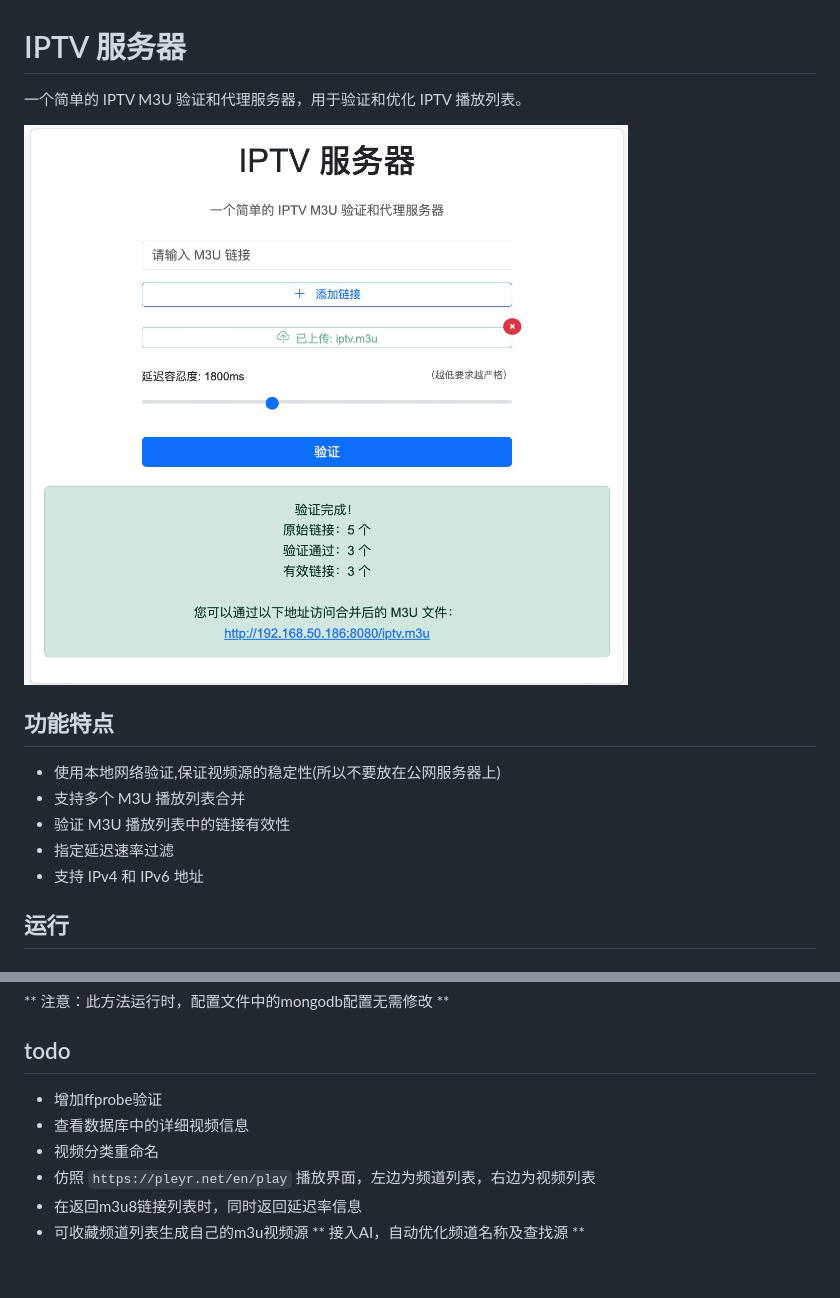
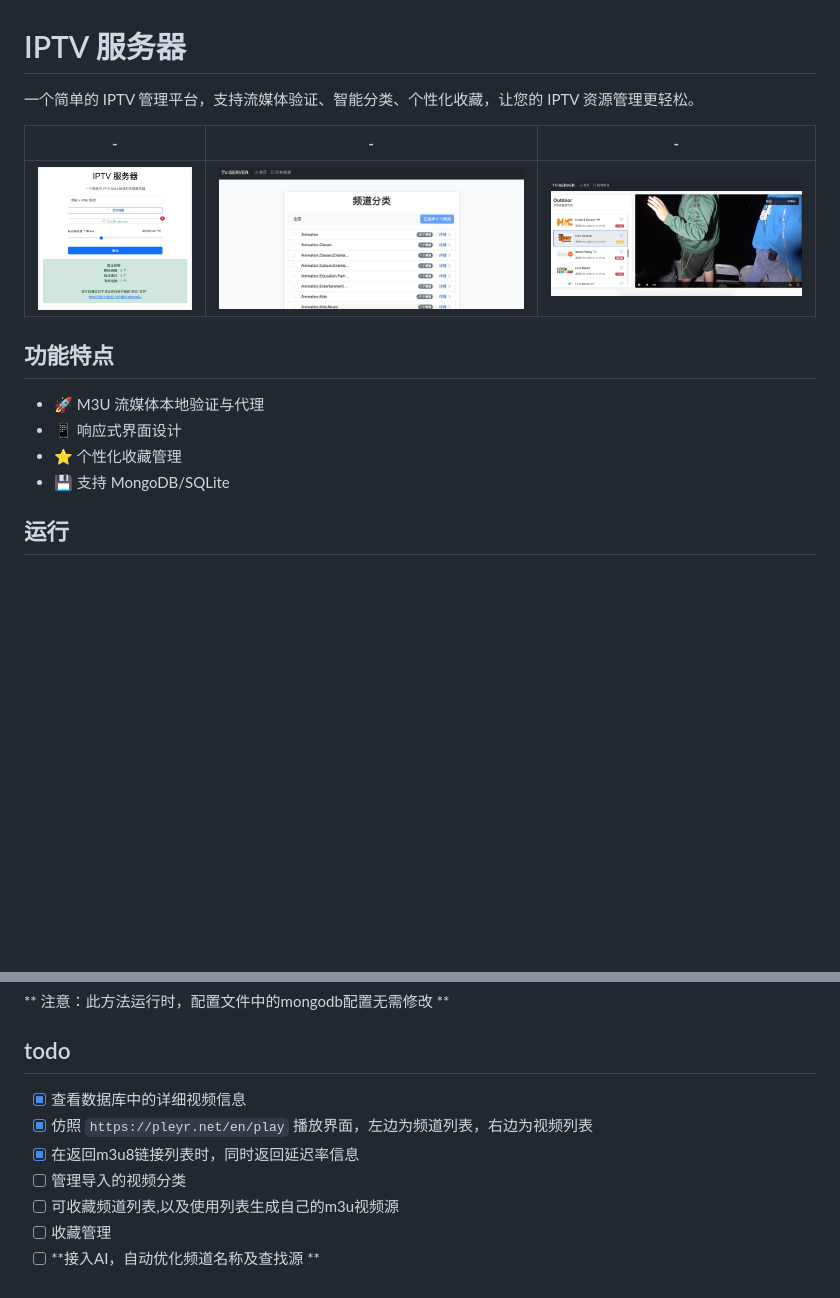
Before and after one commit to 582033/tv-server, a Markdown page: README.md, 2 parts joined by grey strips. Drawn GitHub-style; pictures changed too: docs/channel.jpg (added), docs/detail.jpg (added); blank space fills up the shorter version.

```diff
--- a/README.md
+++ b/README.md
@@ -1,16 +1,17 @@
 # IPTV 服务器
 
-一个简单的 IPTV M3U 验证和代理服务器，用于验证和优化 IPTV 播放列表。
+一个简单的 IPTV 管理平台，支持流媒体验证、智能分类、个性化收藏，让您的 IPTV 资源管理更轻松。
 
-![示例界面](https://raw.githubusercontent.com/582033/tv-server/refs/heads/main/docs/example.jpg)
+| - | - | - |
+|:---:|:---:|:---:|
+| ![首页](https://raw.githubusercontent.com/582033/tv-server/refs/heads/main/docs/homepage.jpg) | ![频道页](https://raw.githubusercontent.com/582033/tv-server/refs/heads/main/docs/channel.jpg)| ![详情页](https://raw.githubusercontent.com/582033/tv-server/refs/heads/main/docs/detail.jpg)|
 
 
 ## 功能特点
-- 使用本地网络验证,保证视频源的稳定性(所以不要放在公网服务器上)
-- 支持多个 M3U 播放列表合并
-- 验证 M3U 播放列表中的链接有效性
-- 指定延迟速率过滤
-- 支持 IPv4 和 IPv6 地址
+* 🚀 M3U 流媒体本地验证与代理
+* 📱 响应式界面设计
+* ⭐ 个性化收藏管理
+* 💾 支持 MongoDB/SQLite
 
 
 ## 运行
@@ -40,10 +41,10 @@ docker-compose up -d
 ** 注意：此方法运行时，配置文件中的mongodb配置无需修改 **
 
 ## todo
-* 增加ffprobe验证
-* 查看数据库中的详细视频信息
-* 视频分类重命名
-* 仿照 `https://pleyr.net/en/play` 播放界面，左边为频道列表，右边为视频列表
-* 在返回m3u8链接列表时，同时返回延迟率信息
-* 可收藏频道列表生成自己的m3u视频源
-** 接入AI，自动优化频道名称及查找源 **
+* [x] 查看数据库中的详细视频信息
+* [x] 仿照 `https://pleyr.net/en/play` 播放界面，左边为频道列表，右边为视频列表
+* [x] 在返回m3u8链接列表时，同时返回延迟率信息
+* [ ] 管理导入的视频分类
+* [ ] 可收藏频道列表,以及使用列表生成自己的m3u视频源
+* [ ] 收藏管理
+* [ ] **接入AI，自动优化频道名称及查找源 **
```
Also changed, not shown: docs/homepage.jpg (renamed from docs/example.jpg), 10 other files.
